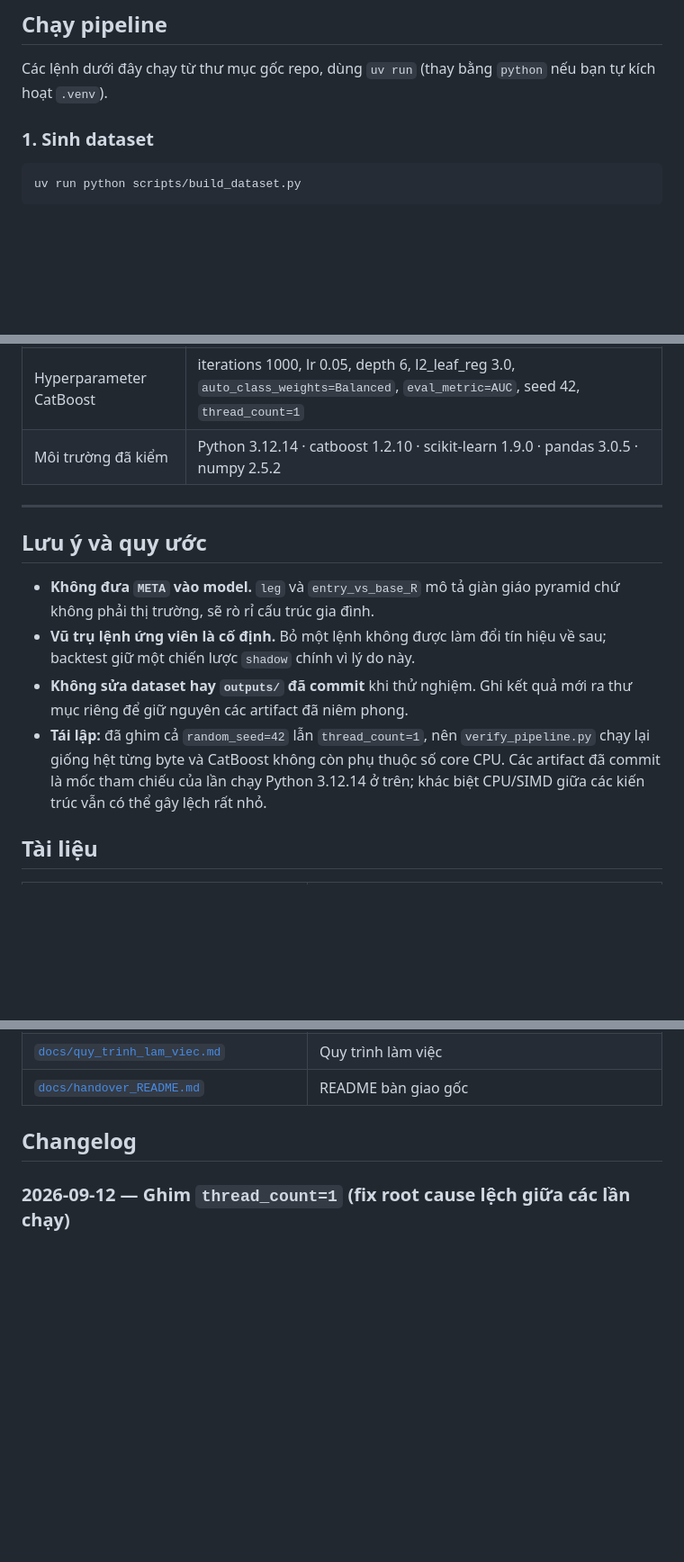
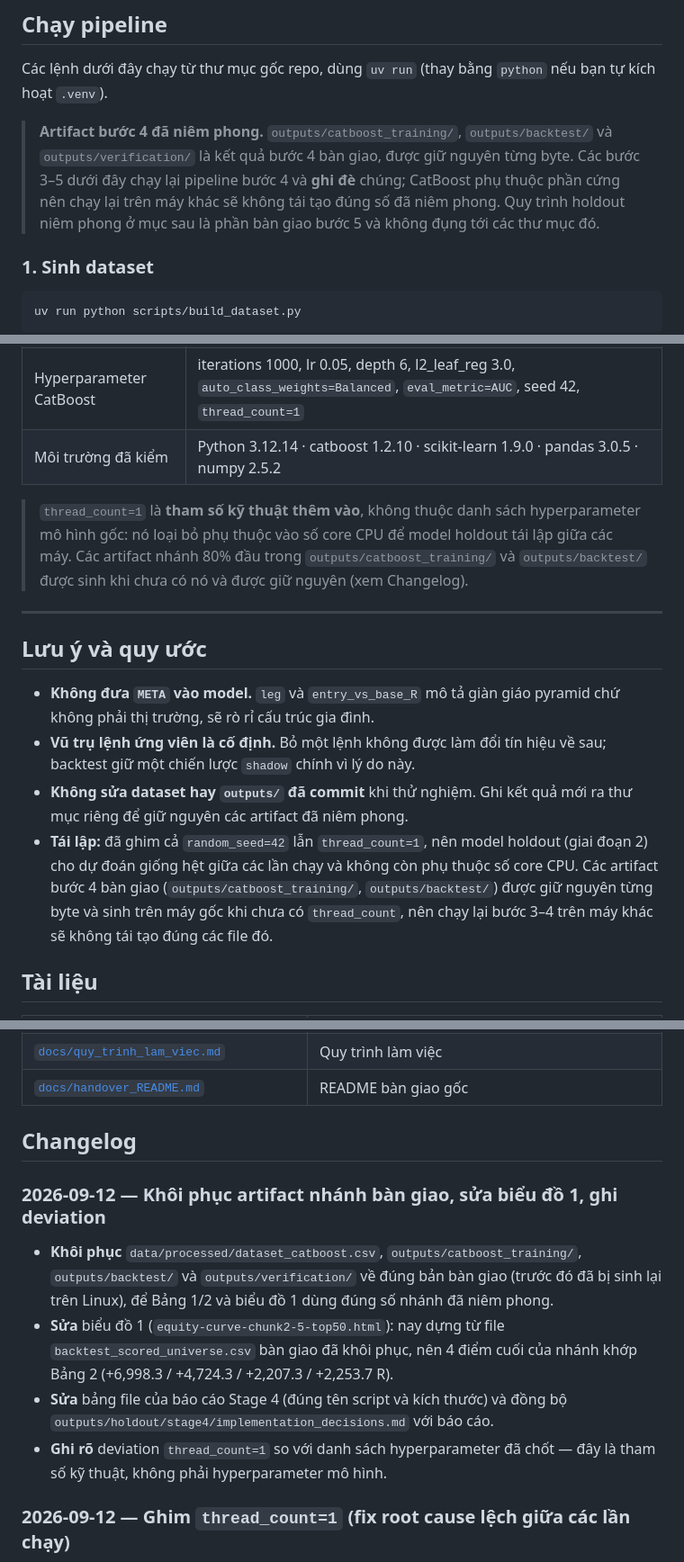
Before and after one commit to thanhnndev/citd-ai-project, a Markdown page: README_VI.md, 3 parts joined by grey strips. Shown at 90% size. Drawn GitHub-style; blank space fills up the shorter version.

````diff
--- a/README_VI.md
+++ b/README_VI.md
@@ -186,6 +186,13 @@ khi muốn sinh lại dataset từ đầu.
 Các lệnh dưới đây chạy từ thư mục gốc repo, dùng `uv run` (thay bằng `python`
 nếu bạn tự kích hoạt `.venv`).
 
+> **Artifact bước 4 đã niêm phong.** `outputs/catboost_training/`,
+> `outputs/backtest/` và `outputs/verification/` là kết quả bước 4 bàn giao,
+> được giữ nguyên từng byte. Các bước 3–5 dưới đây chạy lại pipeline bước 4 và
+> **ghi đè** chúng; CatBoost phụ thuộc phần cứng nên chạy lại trên máy khác sẽ
+> không tái tạo đúng số đã niêm phong. Quy trình holdout niêm phong ở mục sau là
+> phần bàn giao bước 5 và không đụng tới các thư mục đó.
+
 ### 1. Sinh dataset
 
 ```bash
@@ -276,6 +283,12 @@ Các giá trị này do đề bài bàn giao chốt, **không được đổi**
 | Hyperparameter CatBoost | iterations 1000, lr 0.05, depth 6, l2_leaf_reg 3.0, `auto_class_weights=Balanced`, `eval_metric=AUC`, seed 42, `thread_count=1` |
 | Môi trường đã kiểm | Python 3.12.14 · catboost 1.2.10 · scikit-learn 1.9.0 · pandas 3.0.5 · numpy 2.5.2 |
 
+> `thread_count=1` là **tham số kỹ thuật thêm vào**, không thuộc danh sách
+> hyperparameter mô hình gốc: nó loại bỏ phụ thuộc vào số core CPU để model
+> holdout tái lập giữa các máy. Các artifact nhánh 80% đầu trong
+> `outputs/catboost_training/` và `outputs/backtest/` được sinh khi chưa có nó và
+> được giữ nguyên (xem Changelog).
+
 ---
 
 ## Lưu ý và quy ước
@@ -286,11 +299,12 @@ Các giá trị này do đề bài bàn giao chốt, **không được đổi**
   về sau; backtest giữ một chiến lược `shadow` chính vì lý do này.
 - **Không sửa dataset hay `outputs/` đã commit** khi thử nghiệm. Ghi kết quả
   mới ra thư mục riêng để giữ nguyên các artifact đã niêm phong.
-- **Tái lập:** đã ghim cả `random_seed=42` lẫn `thread_count=1`, nên
-  `verify_pipeline.py` chạy lại giống hệt từng byte và CatBoost không còn phụ
-  thuộc số core CPU. Các artifact đã commit là mốc tham chiếu của lần chạy
-  Python 3.12.14 ở trên; khác biệt CPU/SIMD giữa các kiến trúc vẫn có thể gây
-  lệch rất nhỏ.
+- **Tái lập:** đã ghim cả `random_seed=42` lẫn `thread_count=1`, nên model
+  holdout (giai đoạn 2) cho dự đoán giống hệt giữa các lần chạy và không còn phụ
+  thuộc số core CPU. Các artifact bước 4 bàn giao
+  (`outputs/catboost_training/`, `outputs/backtest/`) được giữ nguyên từng byte
+  và sinh trên máy gốc khi chưa có `thread_count`, nên chạy lại bước 3–4 trên
+  máy khác sẽ không tái tạo đúng các file đó.
 
 ## Tài liệu
 
@@ -303,6 +317,20 @@ Các giá trị này do đề bài bàn giao chốt, **không được đổi**
 | [`docs/handover_README.md`](docs/handover_README.md) | README bàn giao gốc |
 
 ## Changelog
+
+### 2026-09-12 — Khôi phục artifact nhánh bàn giao, sửa biểu đồ 1, ghi deviation
+
+- **Khôi phục** `data/processed/dataset_catboost.csv`,
+  `outputs/catboost_training/`, `outputs/backtest/` và `outputs/verification/`
+  về đúng bản bàn giao (trước đó đã bị sinh lại trên Linux), để Bảng 1/2 và
+  biểu đồ 1 dùng đúng số nhánh đã niêm phong.
+- **Sửa** biểu đồ 1 (`equity-curve-chunk2-5-top50.html`): nay dựng từ file
+  `backtest_scored_universe.csv` bàn giao đã khôi phục, nên 4 điểm cuối của
+  nhánh khớp Bảng 2 (+6,998.3 / +4,724.3 / +2,207.3 / +2,253.7 R).
+- **Sửa** bảng file của báo cáo Stage 4 (đúng tên script và kích thước) và đồng
+  bộ `outputs/holdout/stage4/implementation_decisions.md` với báo cáo.
+- **Ghi rõ** deviation `thread_count=1` so với danh sách hyperparameter đã chốt
+  — đây là tham số kỹ thuật, không phải hyperparameter mô hình.
 
 ### 2026-09-12 — Ghim `thread_count=1` (fix root cause lệch giữa các lần chạy)
 
````
Also changed, not shown: other parts of README_VI.md (+2 -2 lines), README.md (+37 -7 lines), docs/BAO_CAO_KET_QUA_HOLDOUT.md (+52 -38 lines).
